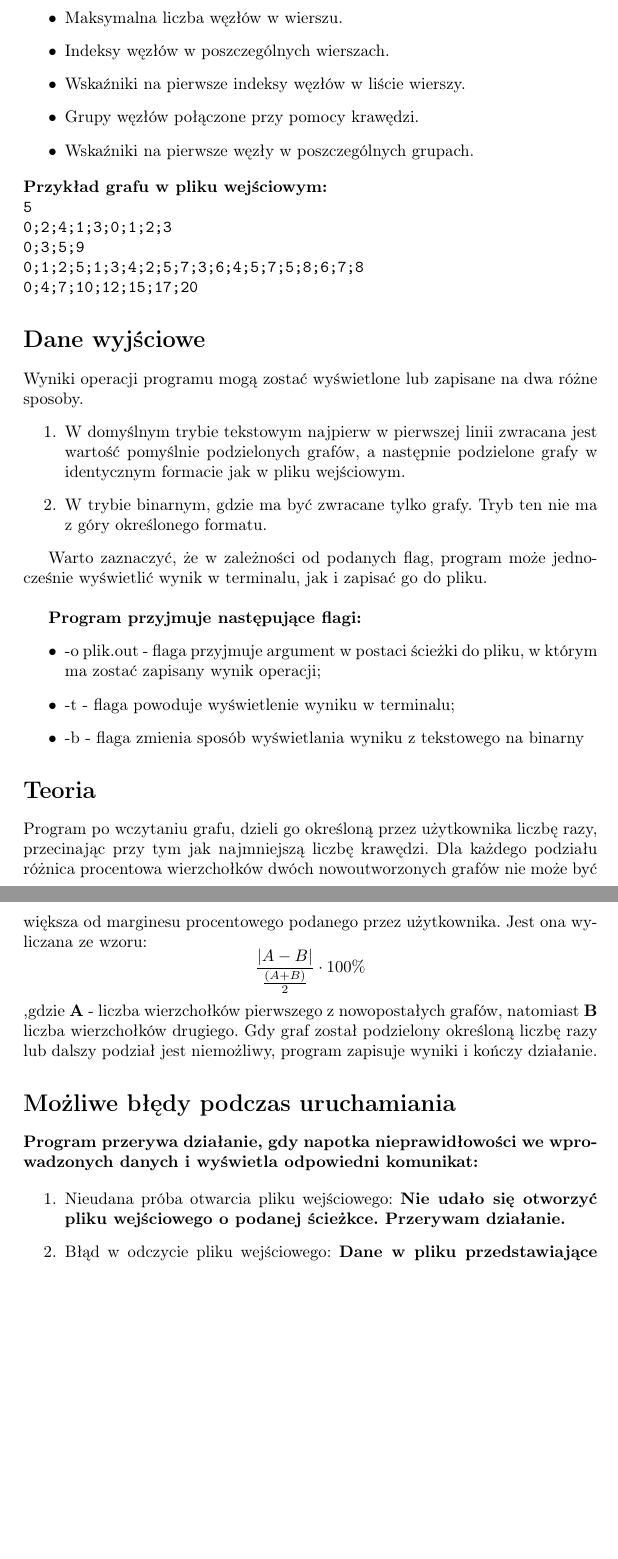
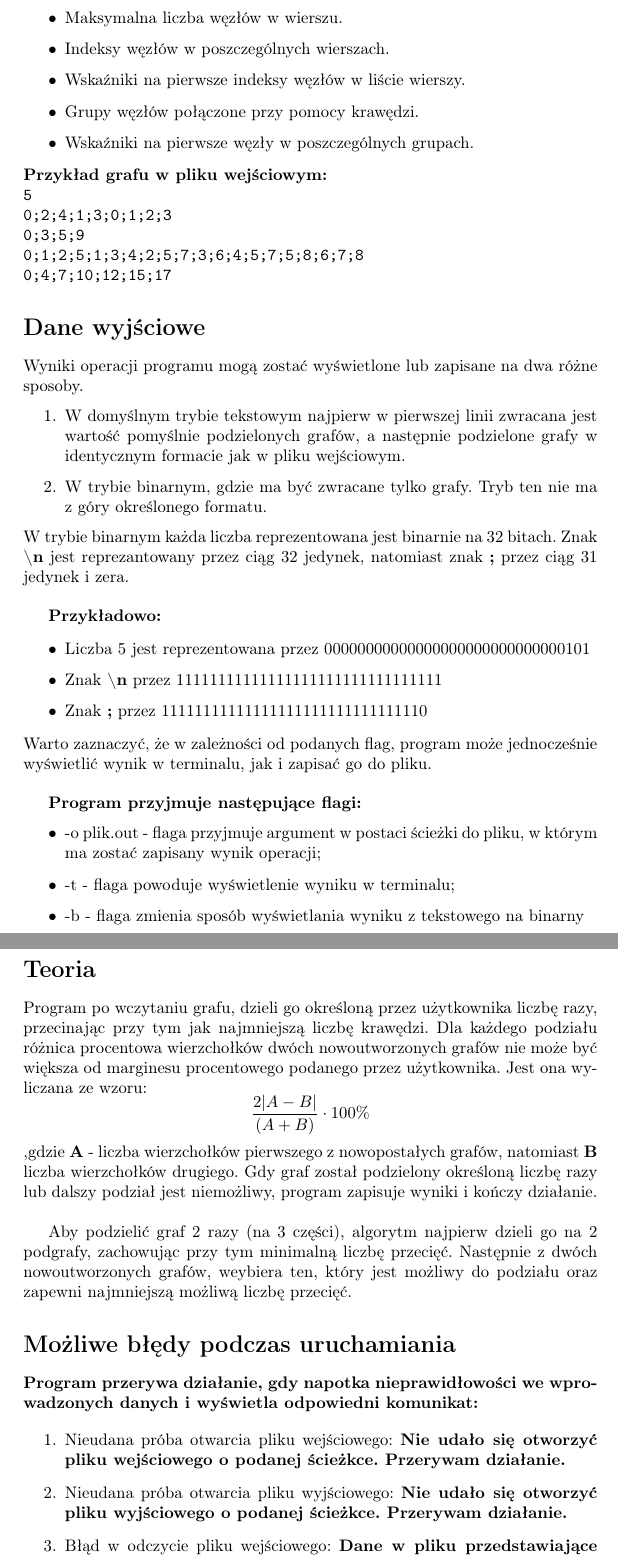
Before and after one commit to t0q1/JIMP2_graph_C, a LaTeX document (dokumentacja/specyfikacja_funkcjonalna.tex): two parts of pages 2 and 3 of 3 before the commit and two parts of pages 2 and 3 of 4 after it, joined at a grey line, cut so that both start at the same text, the shorter picture padded with empty space. Compiled offline with pdfLaTeX.

Commit message:
poprawka dokumentacji funkcjonalnej

```diff
--- a/dokumentacja/specyfikacja_funkcjonalna.tex
+++ b/dokumentacja/specyfikacja_funkcjonalna.tex
@@ -42,7 +42,7 @@ Do prawidłowego dokonania podziału grafu potrzebne będą informacje o grafie,
   \item Wskaźniki na pierwsze węzły w poszczególnych grupach.
 \end{itemize}
 \textbf{Przykład grafu w pliku wejściowym:}\\
-\texttt{5\\0;2;4;1;3;0;1;2;3\\0;3;5;9\\0;1;2;5;1;3;4;2;5;7;3;6;4;5;7;5;8;6;7;8 \\0;4;7;10;12;15;17;20}
+\texttt{5\\0;2;4;1;3;0;1;2;3\\0;3;5;9\\0;1;2;5;1;3;4;2;5;7;3;6;4;5;7;5;8;6;7;8 \\0;4;7;10;12;15;17}
 
 \section*{Dane wyjściowe}
 Wyniki operacji programu mogą zostać wyświetlone lub zapisane na dwa różne sposoby.
@@ -51,7 +51,15 @@ Wyniki operacji programu mogą zostać wyświetlone lub zapisane na dwa różne
 
 \item W trybie binarnym, gdzie ma być zwracane tylko grafy. Tryb ten nie ma z góry określonego formatu.
 \end{enumerate}
+W trybie binarnym każda liczba reprezentowana jest binarnie na 32 bitach. Znak \textbf{\textbackslash n} jest reprezantowany przez ciąg 32 jedynek, natomiast znak \textbf{;} przez ciąg 31 jedynek i zera.\\
 
+\textbf{Przykładowo:}
+
+\begin{itemize}
+  \item Liczba 5 jest reprezentowana przez 00000000000000000000000000000101
+  \item Znak \textbf{\textbackslash n} przez 11111111111111111111111111111111
+  \item Znak \textbf{;} przez 11111111111111111111111111111110
+\end{itemize}
 Warto zaznaczyć, że w zależności od podanych flag, program może jednocześnie wyświetlić wynik w terminalu, jak i zapisać go do pliku.\\
 
 \textbf{Program przyjmuje następujące flagi:}
@@ -65,7 +73,9 @@ Warto zaznaczyć, że w zależności od podanych flag, program może jednocześn
 
 \section*{Teoria}
 
-Program po wczytaniu grafu, dzieli go określoną przez użytkownika liczbę razy, przecinając przy tym jak najmniejszą liczbę krawędzi. Dla każdego podziału różnica procentowa wierzchołków dwóch nowoutworzonych grafów nie może być większa od marginesu procentowego podanego przez użytkownika. Jest ona wyliczana ze wzoru: \[ \frac{|A - B|}{\frac{(A + B)}{2}} \cdot 100\%\],gdzie \textbf{A} - liczba wierzchołków pierwszego z nowopostałych grafów, natomiast \textbf{B} liczba wierzchołków drugiego. Gdy graf został podzielony określoną liczbę razy lub dalszy podział jest niemożliwy, program zapisuje wyniki i kończy działanie.
+Program po wczytaniu grafu, dzieli go określoną przez użytkownika liczbę razy, przecinając przy tym jak najmniejszą liczbę krawędzi. Dla każdego podziału różnica procentowa wierzchołków dwóch nowoutworzonych grafów nie może być większa od marginesu procentowego podanego przez użytkownika. Jest ona wyliczana ze wzoru: \[ \frac{2|A - B|}{{(A + B)}} \cdot 100\%\],gdzie \textbf{A} - liczba wierzchołków pierwszego z nowopostałych grafów, natomiast \textbf{B} liczba wierzchołków drugiego. Gdy graf został podzielony określoną liczbę razy lub dalszy podział jest niemożliwy, program zapisuje wyniki i kończy działanie.\\
+
+Aby podzielić graf 2 razy (na 3 części), algorytm najpierw dzieli go na 2 podgrafy, zachowując przy tym minimalną liczbę przecięć. Następnie z dwóch nowoutworzonych grafów, weybiera ten, który jest możliwy do podziału oraz zapewni najmniejszą możliwą liczbę przecięć.
 
 \section*{Możliwe błędy podczas uruchamiania}
 \textbf{Program przerywa działanie, gdy napotka nieprawidłowości we wprowadzonych danych i wyświetla odpowiedni komunikat:}
@@ -73,3 +83,4 @@ Program po wczytaniu grafu, dzieli go określoną przez użytkownika liczbę raz
 \begin{enumerate}
   \item Nieudana próba otwarcia pliku wejściowego: \textbf{Nie udało się otworzyć pliku wejściowego o podanej ścieżkce. Przerywam działanie.}
 
+  \item Nieudana próba otwarcia pliku wyjściowego: \textbf{Nie udało się otworzyć pliku wyjściowego o podanej ścieżkce. Przerywam działanie.}
```
Also changed, not shown: dokumentacja/specyfikacja_funkcjonalna.pdf, dokumentacja/specyfikacja_funkcjonalna.tex (10 more changed lines).
